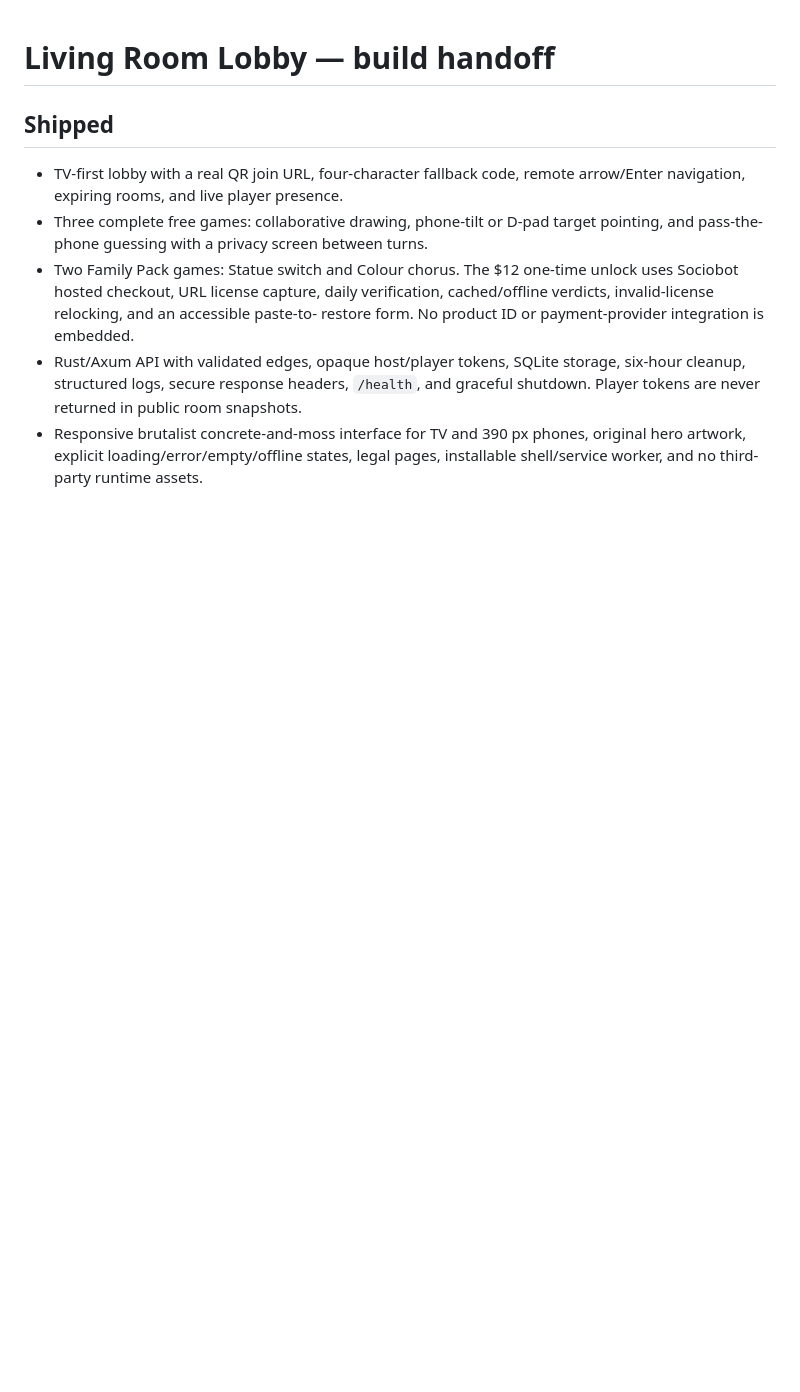
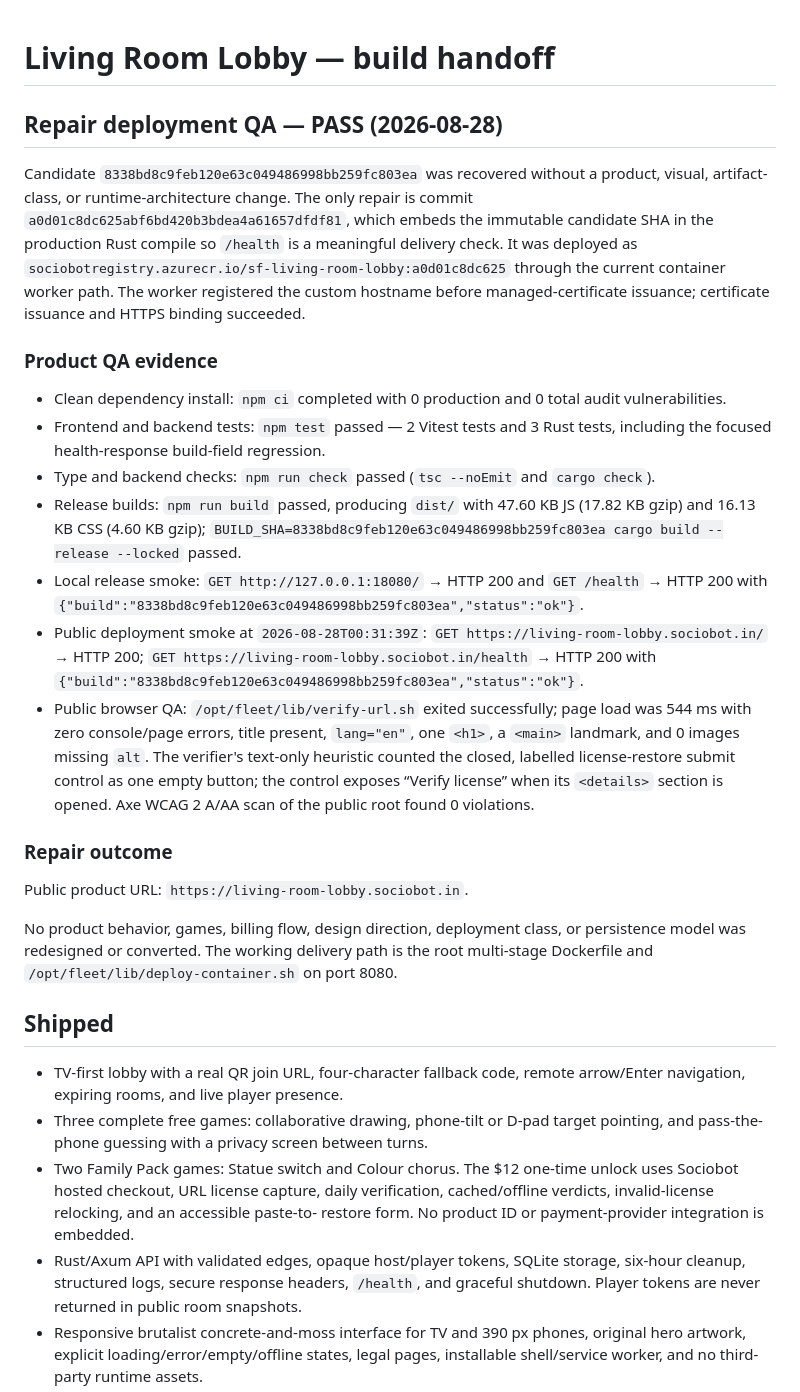
Before and after one commit to B-Divyesh/sf-living-room-lobby, a Markdown page: .factory/handoff.md, the part around the change. GitHub-like rendering; blank space fills up the shorter version.

Commit message:
docs: record repair deployment QA

```diff
--- a/.factory/handoff.md
+++ b/.factory/handoff.md
@@ -1,4 +1,49 @@
 # Living Room Lobby — build handoff
+
+## Repair deployment QA — PASS (2026-08-28)
+
+Candidate `8338bd8c9feb120e63c049486998bb259fc803ea` was recovered without a
+product, visual, artifact-class, or runtime-architecture change. The only
+repair is commit `a0d01c8dc625abf6bd420b3bdea4a61657dfdf81`, which embeds the
+immutable candidate SHA in the production Rust compile so `/health` is a
+meaningful delivery check. It was deployed as
+`sociobotregistry.azurecr.io/sf-living-room-lobby:a0d01c8dc625` through the
+current container worker path. The worker registered the custom hostname before
+managed-certificate issuance; certificate issuance and HTTPS binding succeeded.
+
+### Product QA evidence
+
+- Clean dependency install: `npm ci` completed with 0 production and 0 total
+  audit vulnerabilities.
+- Frontend and backend tests: `npm test` passed — 2 Vitest tests and 3 Rust
+  tests, including the focused health-response build-field regression.
+- Type and backend checks: `npm run check` passed (`tsc --noEmit` and
+  `cargo check`).
+- Release builds: `npm run build` passed, producing `dist/` with 47.60 KB JS
+  (17.82 KB gzip) and 16.13 KB CSS (4.60 KB gzip); `BUILD_SHA=8338bd8c9feb120e63c049486998bb259fc803ea cargo build --release --locked` passed.
+- Local release smoke: `GET http://127.0.0.1:18080/` → HTTP 200 and
+  `GET /health` → HTTP 200 with
+  `{"build":"8338bd8c9feb120e63c049486998bb259fc803ea","status":"ok"}`.
+- Public deployment smoke at `2026-08-28T00:31:39Z`: `GET
+  https://living-room-lobby.sociobot.in/` → HTTP 200; `GET
+  https://living-room-lobby.sociobot.in/health` → HTTP 200 with
+  `{"build":"8338bd8c9feb120e63c049486998bb259fc803ea","status":"ok"}`.
+- Public browser QA: `/opt/fleet/lib/verify-url.sh` exited successfully; page
+  load was 544 ms with zero console/page errors, title present, `lang="en"`,
+  one `<h1>`, a `<main>` landmark, and 0 images missing `alt`. The verifier's
+  text-only heuristic counted the closed, labelled license-restore submit
+  control as one empty button; the control exposes “Verify license” when its
+  `<details>` section is opened. Axe WCAG 2 A/AA scan of the public root found
+  0 violations.
+
+### Repair outcome
+
+Public product URL: `https://living-room-lobby.sociobot.in`.
+
+No product behavior, games, billing flow, design direction, deployment class,
+or persistence model was redesigned or converted. The working delivery path is
+the root multi-stage Dockerfile and `/opt/fleet/lib/deploy-container.sh` on
+port 8080.
 
 ## Shipped
 
```
